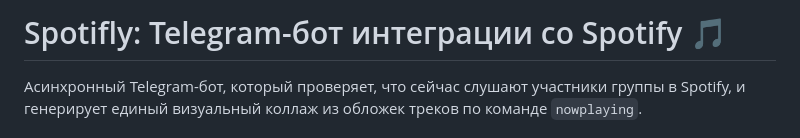
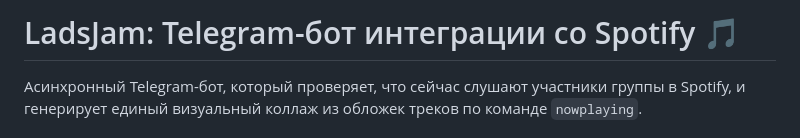
Before and after one commit to notkik8/spotifly, a Markdown page: README.md, the part around the change. Rendered like a GitHub page.

```diff
--- a/README.md
+++ b/README.md
@@ -1,4 +1,4 @@
-# Spotifly: Telegram-бот интеграции со Spotify 🎵
+# LadsJam: Telegram-бот интеграции со Spotify 🎵
 
 Асинхронный Telegram-бот, который проверяет, что сейчас слушают участники группы в Spotify, и генерирует единый визуальный коллаж из обложек треков по команде `nowplaying`.
 
```
